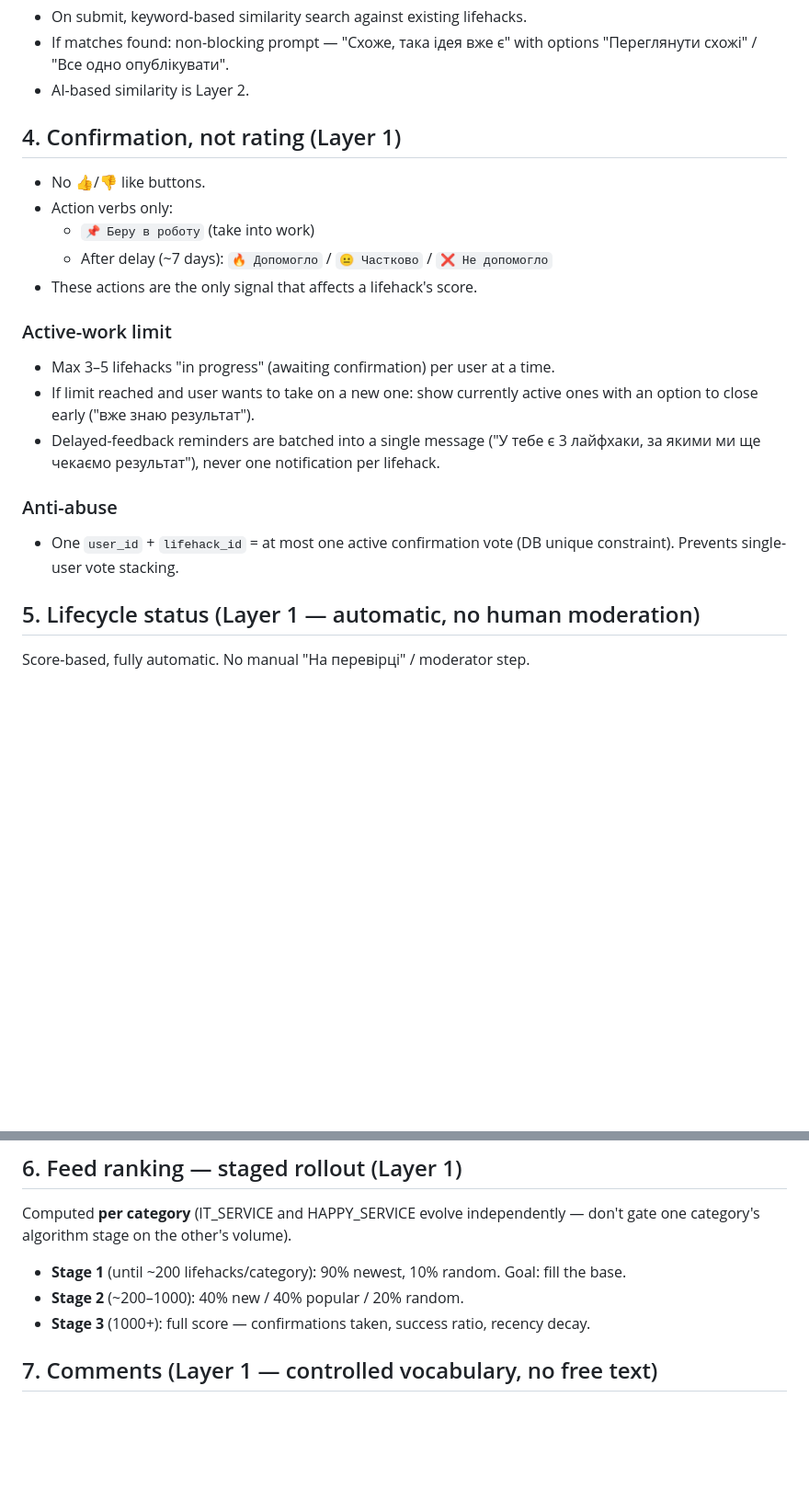
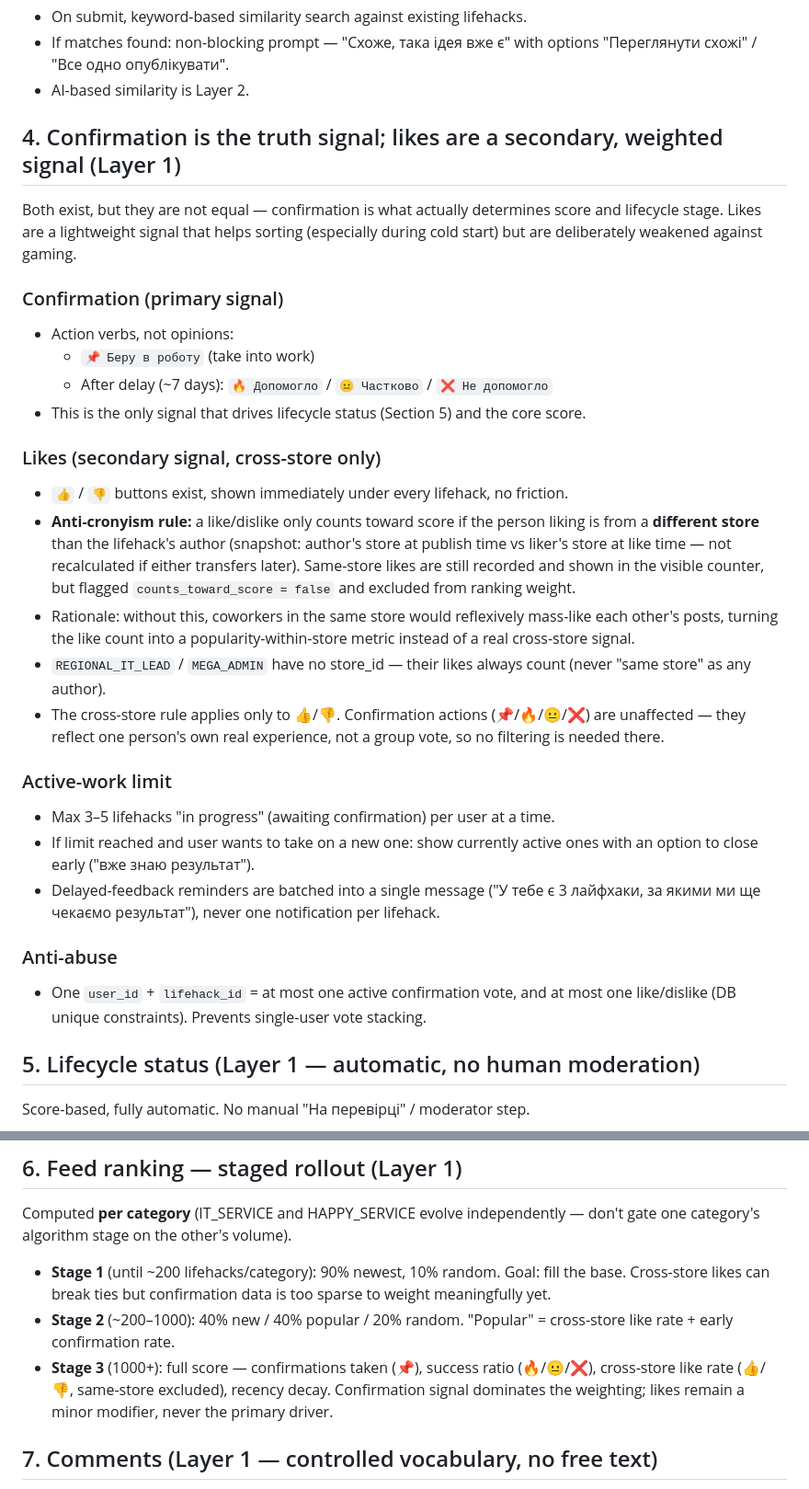
Before and after one commit to YarikRog/BOOST, a Markdown page: PRODUCT_LOGIC.md, 2 parts joined by grey strips. Shown at 92% size. Drawn GitHub-style; blank space fills up the shorter version.

Commit message:
Reinstate likes as cross-store-only secondary signal alongside confirmation

```diff
--- a/PRODUCT_LOGIC.md
+++ b/PRODUCT_LOGIC.md
@@ -61,13 +61,22 @@ A lifehack is **structured data, not a free-text post**:
 - If matches found: non-blocking prompt — "Схоже, така ідея вже є" with options "Переглянути схожі" / "Все одно опублікувати".
 - AI-based similarity is Layer 2.
 
-## 4. Confirmation, not rating (Layer 1)
+## 4. Confirmation is the truth signal; likes are a secondary, weighted signal (Layer 1)
 
-- No 👍/👎 like buttons.
-- Action verbs only:
+Both exist, but they are not equal — confirmation is what actually determines score and lifecycle stage. Likes are a lightweight signal that helps sorting (especially during cold start) but are deliberately weakened against gaming.
+
+### Confirmation (primary signal)
+- Action verbs, not opinions:
   - `📌 Беру в роботу` (take into work)
   - After delay (~7 days): `🔥 Допомогло` / `😐 Частково` / `❌ Не допомогло`
-- These actions are the only signal that affects a lifehack's score.
+- This is the only signal that drives lifecycle status (Section 5) and the core score.
+
+### Likes (secondary signal, cross-store only)
+- `👍` / `👎` buttons exist, shown immediately under every lifehack, no friction.
+- **Anti-cronyism rule:** a like/dislike only counts toward score if the person liking is from a **different store** than the lifehack's author (snapshot: author's store at publish time vs liker's store at like time — not recalculated if either transfers later). Same-store likes are still recorded and shown in the visible counter, but flagged `counts_toward_score = false` and excluded from ranking weight.
+- Rationale: without this, coworkers in the same store would reflexively mass-like each other's posts, turning the like count into a popularity-within-store metric instead of a real cross-store signal.
+- `REGIONAL_IT_LEAD` / `MEGA_ADMIN` have no store_id — their likes always count (never "same store" as any author).
+- The cross-store rule applies only to 👍/👎. Confirmation actions (📌/🔥/😐/❌) are unaffected — they reflect one person's own real experience, not a group vote, so no filtering is needed there.
 
 ### Active-work limit
 - Max 3–5 lifehacks "in progress" (awaiting confirmation) per user at a time.
@@ -75,7 +84,7 @@ A lifehack is **structured data, not a free-text post**:
 - Delayed-feedback reminders are batched into a single message ("У тебе є 3 лайфхаки, за якими ми ще чекаємо результат"), never one notification per lifehack.
 
 ### Anti-abuse
-- One `user_id` + `lifehack_id` = at most one active confirmation vote (DB unique constraint). Prevents single-user vote stacking.
+- One `user_id` + `lifehack_id` = at most one active confirmation vote, and at most one like/dislike (DB unique constraints). Prevents single-user vote stacking.
 
 ## 5. Lifecycle status (Layer 1 — automatic, no human moderation)
 
@@ -92,9 +101,9 @@ Archived   → score decay / sustained negative ratio
 
 Computed **per category** (IT_SERVICE and HAPPY_SERVICE evolve independently — don't gate one category's algorithm stage on the other's volume).
 
-- **Stage 1** (until ~200 lifehacks/category): 90% newest, 10% random. Goal: fill the base.
-- **Stage 2** (~200–1000): 40% new / 40% popular / 20% random.
-- **Stage 3** (1000+): full score — confirmations taken, success ratio, recency decay.
+- **Stage 1** (until ~200 lifehacks/category): 90% newest, 10% random. Goal: fill the base. Cross-store likes can break ties but confirmation data is too sparse to weight meaningfully yet.
+- **Stage 2** (~200–1000): 40% new / 40% popular / 20% random. "Popular" = cross-store like rate + early confirmation rate.
+- **Stage 3** (1000+): full score — confirmations taken (📌), success ratio (🔥/😐/❌), cross-store like rate (👍/👎, same-store excluded), recency decay. Confirmation signal dominates the weighting; likes remain a minor modifier, never the primary driver.
 
 ## 7. Comments (Layer 1 — controlled vocabulary, no free text)
 
```
